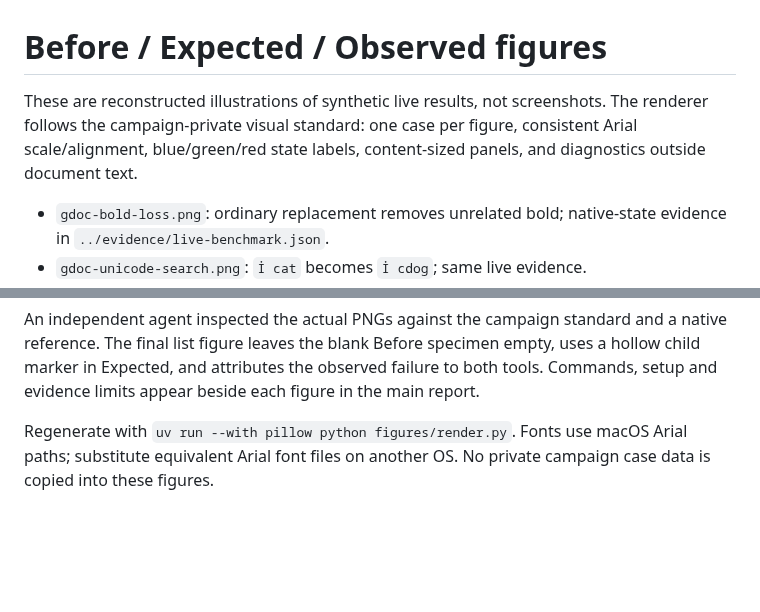
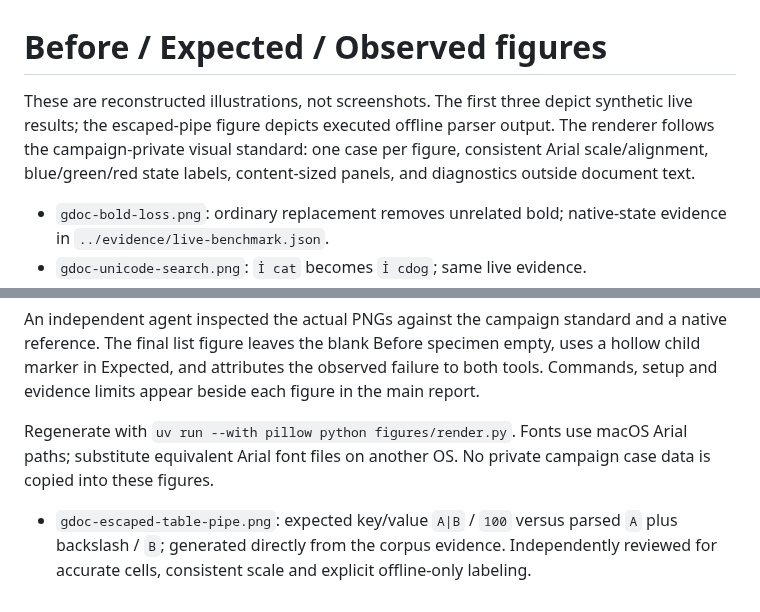
Before and after one commit to alejoacelas/2026-09-workspace-tools-comparison, a Markdown page: figures/README.md, 2 parts joined by grey strips. Rendered like a GitHub page; blank space fills up the shorter version.

Commit message:
Illustrate escaped-pipe table parsing with evidence-backed Pillow panels

```diff
--- a/figures/README.md
+++ b/figures/README.md
@@ -1,6 +1,6 @@
 # Before / Expected / Observed figures
 
-These are reconstructed illustrations of synthetic live results, not screenshots. The renderer follows the campaign-private visual standard: one case per figure, consistent Arial scale/alignment, blue/green/red state labels, content-sized panels, and diagnostics outside document text.
+These are reconstructed illustrations, not screenshots. The first three depict synthetic live results; the escaped-pipe figure depicts executed offline parser output. The renderer follows the campaign-private visual standard: one case per figure, consistent Arial scale/alignment, blue/green/red state labels, content-sized panels, and diagnostics outside document text.
 
 - `gdoc-bold-loss.png`: ordinary replacement removes unrelated bold; native-state evidence in `../evidence/live-benchmark.json`.
 - `gdoc-unicode-search.png`: `İ cat` becomes `İ cdog`; same live evidence.
@@ -9,3 +9,5 @@ These are reconstructed illustrations of synthetic live results, not screenshots
 An independent agent inspected the actual PNGs against the campaign standard and a native reference. The final list figure leaves the blank Before specimen empty, uses a hollow child marker in Expected, and attributes the observed failure to both tools. Commands, setup and evidence limits appear beside each figure in the main report.
 
 Regenerate with `uv run --with pillow python figures/render.py`. Fonts use macOS Arial paths; substitute equivalent Arial font files on another OS. No private campaign case data is copied into these figures.
+
+- `gdoc-escaped-table-pipe.png`: expected key/value `A|B` / `100` versus parsed `A` plus backslash / `B`; generated directly from the corpus evidence. Independently reviewed for accurate cells, consistent scale and explicit offline-only labeling.
```
Also changed, not shown: COMPARISON.md (+11 -1 lines), README.md (+1 -1 lines), figures/gdoc-escaped-table-pipe.png (added), 1 other file.
